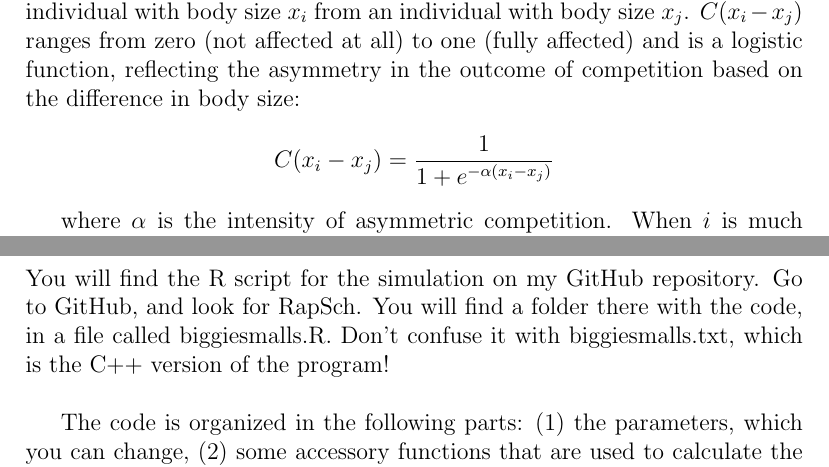
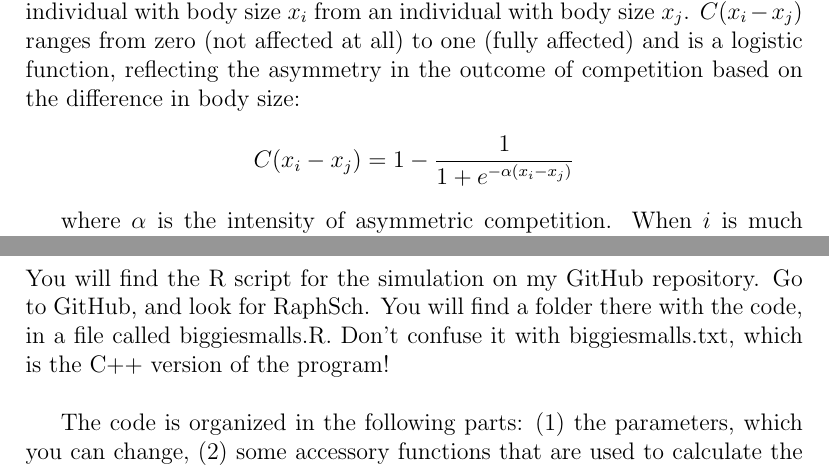
Before and after one commit to RaphSch/biggiesmalls, a LaTeX document (overview.tex): two parts of pages 4 and 6 of 6, joined at a grey line, cut so that both start at the same text. Compiled offline with pdfLaTeX.

Commit message:
Update overview.tex

```diff
--- a/overview.tex
+++ b/overview.tex
@@ -59,7 +59,7 @@ N_i = 1 + \sum_{j = 1, j \neq i} C(x_i - x_j)
 where $C(x_i - x_j)$ reprensents the intensity of competition perceived by an individual with body size $x_i$ from an individual with body size $x_j$. $C(x_i - x_j)$ ranges from zero (not affected at all) to one (fully affected) and is a logistic function, reflecting the asymmetry in the outcome of competition based on the difference in body size:
 
 \[
-C(x_i - x_j) = \frac{1}{1 + e ^{-\alpha (x_i - x_j)}}
+C(x_i - x_j) = 1 - \frac{1}{1 + e ^{-\alpha (x_i - x_j)}}
 \]
 
 where $\alpha$ is the intensity of asymmetric competition. When $i$ is much larger than $j$, it is not affected by competing with $j$ (since it does not get its food stolen), while if $i$ is much smaller than $j$, it experiences a high cost of competition.\\
@@ -116,7 +116,7 @@ which are the two rates used to simulate the birth-death process. The simulation
 
 \section{On to the simulation}
 
-You will find the R script for the simulation on my GitHub repository. Go to GitHub, and look for RapSch. You will find a folder there with the code, in a file called biggiesmalls.R. Don't confuse it with biggiesmalls.txt, which is the C++ version of the program!\\
+You will find the R script for the simulation on my GitHub repository. Go to GitHub, and look for RaphSch. You will find a folder there with the code, in a file called biggiesmalls.R. Don't confuse it with biggiesmalls.txt, which is the C++ version of the program!\\
 
 The code is organized in the following parts: (1) the parameters, which you can change, (2) some accessory functions that are used to calculate the birth and death rates, (3) the main function, which contains all the information to run the simulation and (4) a command to actually launch the simulation. Have a look at the code and try to understand what every line is doing. If you have questions, don't hesitate to ask on Whatsapp. To run the code on your computer, just open the script in RStudio, set the parameters as you wish, then Ctrl+A to select all the text and Ctrl+Enter to run it all. At each birth or death, the simulation time and population size will be printed to the command prompt.\\
 
```
